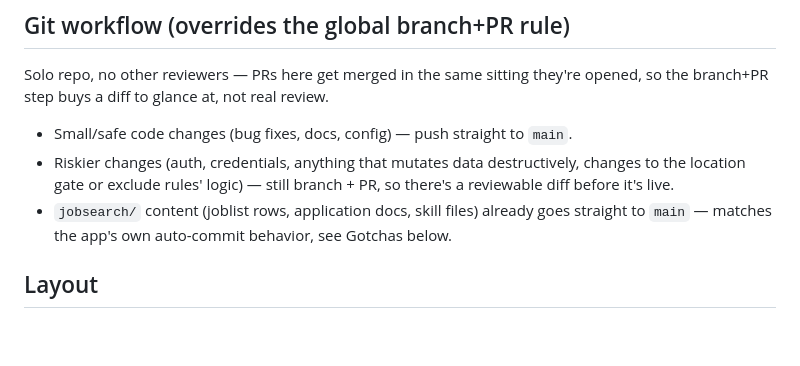
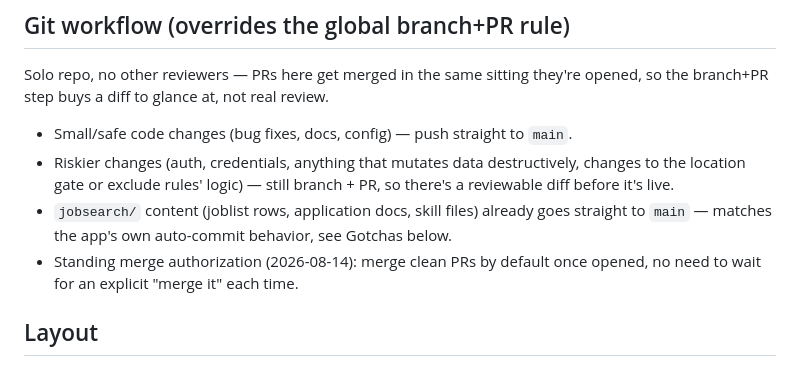
Before and after one commit to LukasGLars/Operation_Next, a Markdown page: CLAUDE.md, the part around the change. Rendered like a GitHub page; blank space fills up the shorter version.

Commit message:
docs: grant standing merge authorization for clean PRs

```diff
--- a/CLAUDE.md
+++ b/CLAUDE.md
@@ -14,6 +14,8 @@ opened, so the branch+PR step buys a diff to glance at, not real review.
 - `jobsearch/` content (joblist rows, application docs, skill files) already
   goes straight to `main` — matches the app's own auto-commit behavior, see
   Gotchas below.
+- Standing merge authorization (2026-08-14): merge clean PRs by default once
+  opened, no need to wait for an explicit "merge it" each time.
 
 ## Layout
 - `pipeline/search.py` — finds and validates postings, uses `jobsearch/skill/search_skill.md`
```
